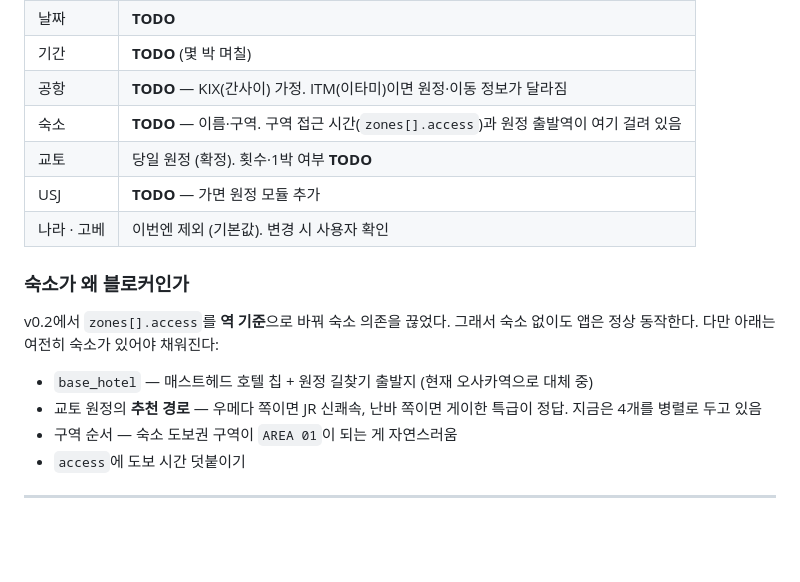
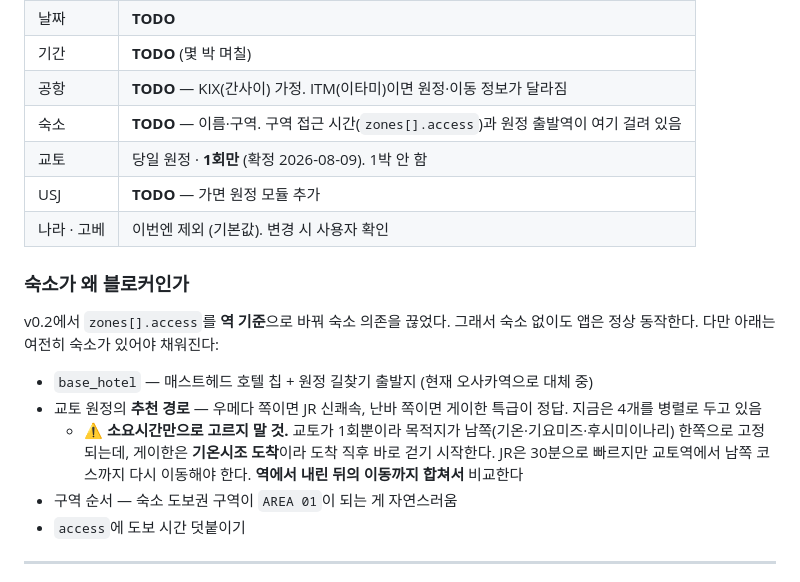
Before and after one commit to Toraclejin/osaka-travel-guide, a Markdown page: CONCEPT.md, the part around the change. GitHub-like rendering; blank space fills up the shorter version.

Commit message:
docs(CONCEPT): 교토 1회 당일 원정 확정 · 경로 선택 기준에 '도착 후 이동' 추가
- 교토 횟수 TODO → 1회만 (1박 안 함) 확정
- 원정 경로는 소요시간만으로 고르지 않는다는 기준 명시
  · 교토 1회 = 목적지가 남쪽 한쪽으로 고정
  · 게이한 기온시조 도착은 하차 직후 도보 시작 (arrival 데이터 근거)
  · JR 30분은 빠르지만 교토역에서 남쪽까지 재이동 필요

Co-Authored-By: Claude Opus 5 <noreply@anthropic.com>

```diff
--- a/CONCEPT.md
+++ b/CONCEPT.md
@@ -16,7 +16,7 @@
 | 기간 | **TODO** (몇 박 며칠) |
 | 공항 | **TODO** — KIX(간사이) 가정. ITM(이타미)이면 원정·이동 정보가 달라짐 |
 | 숙소 | **TODO** — 이름·구역. 구역 접근 시간(`zones[].access`)과 원정 출발역이 여기 걸려 있음 |
-| 교토 | 당일 원정 (확정). 횟수·1박 여부 **TODO** |
+| 교토 | 당일 원정 · **1회만** (확정 2026-08-09). 1박 안 함 |
 | USJ | **TODO** — 가면 원정 모듈 추가 |
 | 나라 · 고베 | 이번엔 제외 (기본값). 변경 시 사용자 확인 |
 
@@ -26,6 +26,7 @@ v0.2에서 `zones[].access`를 **역 기준**으로 바꿔 숙소 의존을 끊
 
 - `base_hotel` — 매스트헤드 호텔 칩 + 원정 길찾기 출발지 (현재 오사카역으로 대체 중)
 - 교토 원정의 **추천 경로** — 우메다 쪽이면 JR 신쾌속, 난바 쪽이면 게이한 특급이 정답. 지금은 4개를 병렬로 두고 있음
+  - ⚠ **소요시간만으로 고르지 말 것.** 교토가 1회뿐이라 목적지가 남쪽(기온·기요미즈·후시미이나리) 한쪽으로 고정되는데, 게이한은 **기온시조 도착**이라 도착 직후 바로 걷기 시작한다. JR은 30분으로 빠르지만 교토역에서 남쪽 코스까지 다시 이동해야 한다. **역에서 내린 뒤의 이동까지 합쳐서** 비교한다
 - 구역 순서 — 숙소 도보권 구역이 `AREA 01`이 되는 게 자연스러움
 - `access`에 도보 시간 덧붙이기
 
```
